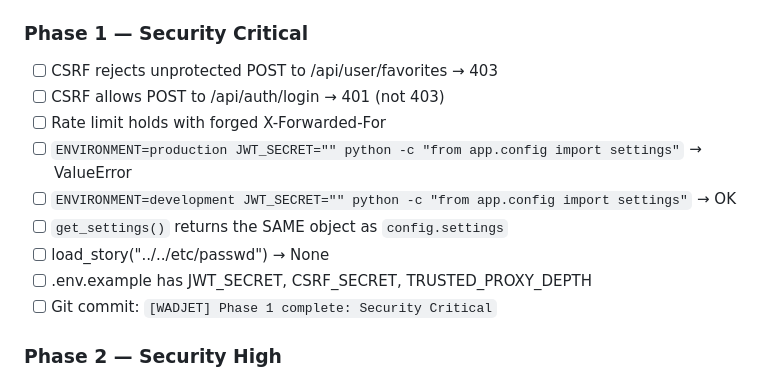
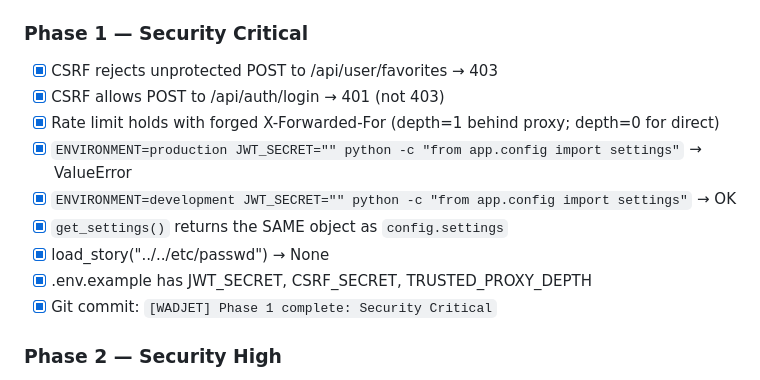
Before and after one commit to Nadercr7/wadjet_v2, a Markdown page: wadjet-planning/05_QUALITY_CHECKLIST.md, the part around the change. GitHub-like rendering.

Commit message:
[WADJET] Phase 1: Mark checklist complete

```diff
--- a/wadjet-planning/05_QUALITY_CHECKLIST.md
+++ b/wadjet-planning/05_QUALITY_CHECKLIST.md
@@ -37,15 +37,15 @@
 - [x] Git commit: `[WADJET] Phase 0 complete`
 
 ### Phase 1 — Security Critical
-- [ ] CSRF rejects unprotected POST to /api/user/favorites → 403
-- [ ] CSRF allows POST to /api/auth/login → 401 (not 403)
-- [ ] Rate limit holds with forged X-Forwarded-For
-- [ ] `ENVIRONMENT=production JWT_SECRET="" python -c "from app.config import settings"` → ValueError
-- [ ] `ENVIRONMENT=development JWT_SECRET="" python -c "from app.config import settings"` → OK
-- [ ] `get_settings()` returns the SAME object as `config.settings`
-- [ ] load_story("../../etc/passwd") → None
-- [ ] .env.example has JWT_SECRET, CSRF_SECRET, TRUSTED_PROXY_DEPTH
-- [ ] Git commit: `[WADJET] Phase 1 complete: Security Critical`
+- [x] CSRF rejects unprotected POST to /api/user/favorites → 403
+- [x] CSRF allows POST to /api/auth/login → 401 (not 403)
+- [x] Rate limit holds with forged X-Forwarded-For (depth=1 behind proxy; depth=0 for direct)
+- [x] `ENVIRONMENT=production JWT_SECRET="" python -c "from app.config import settings"` → ValueError
+- [x] `ENVIRONMENT=development JWT_SECRET="" python -c "from app.config import settings"` → OK
+- [x] `get_settings()` returns the SAME object as `config.settings`
+- [x] load_story("../../etc/passwd") → None
+- [x] .env.example has JWT_SECRET, CSRF_SECRET, TRUSTED_PROXY_DEPTH
+- [x] Git commit: `[WADJET] Phase 1 complete: Security Critical`
 
 ### Phase 2 — Security High
 - [ ] Response headers include Content-Security-Policy
```
Also changed, not shown: wadjet-planning/00_MASTER_PLAN.md (+1 -1 lines).
